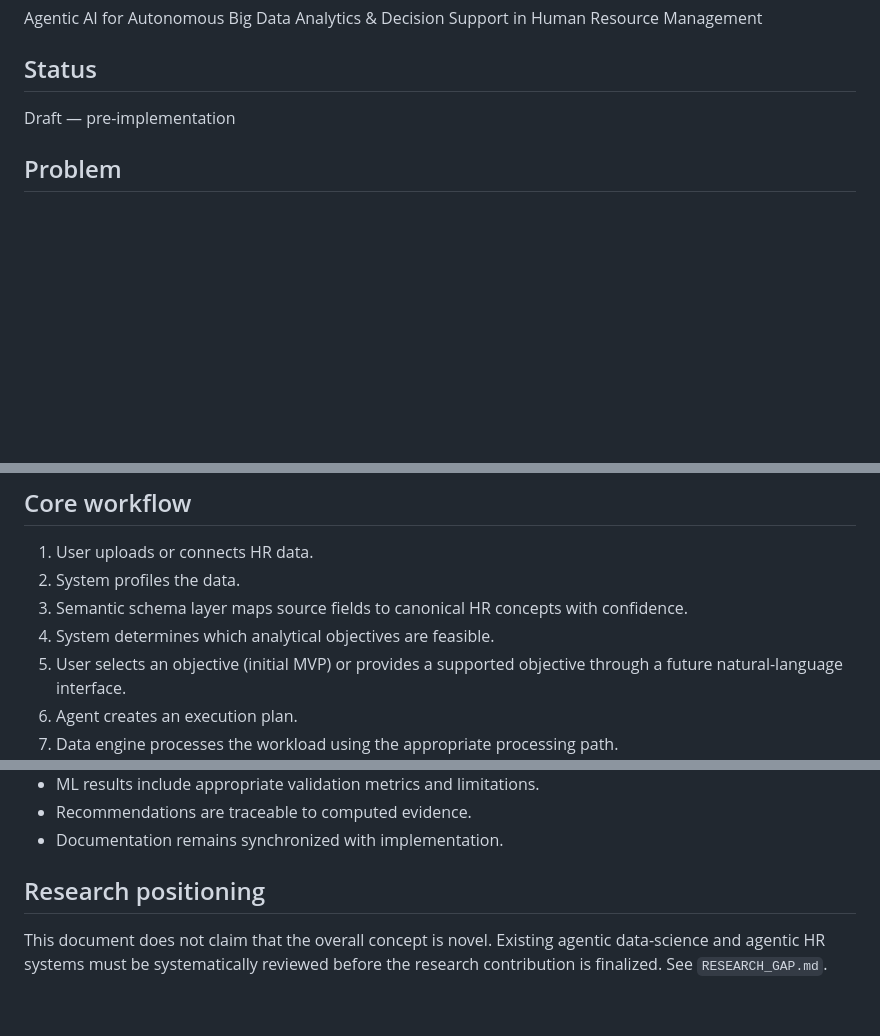
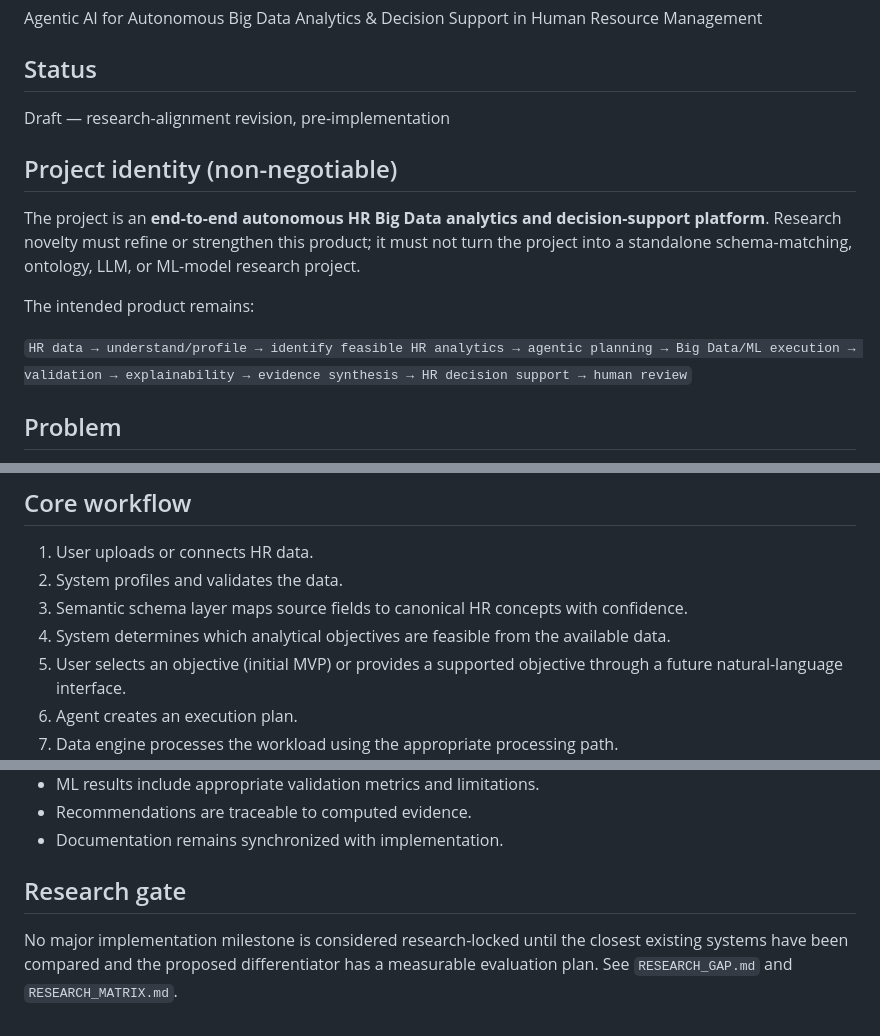
Before and after one commit to adithyahhegde/hr-agentic-big-data-analytics, a Markdown page: docs/PRD.md, 3 parts joined by grey strips. Drawn GitHub-style; blank space fills up the shorter version.

Commit message:
docs: align PRD with original product scope and research gate

```diff
--- a/docs/PRD.md
+++ b/docs/PRD.md
@@ -4,7 +4,14 @@
 Agentic AI for Autonomous Big Data Analytics & Decision Support in Human Resource Management
 
 ## Status
-Draft — pre-implementation
+Draft — research-alignment revision, pre-implementation
+
+## Project identity (non-negotiable)
+The project is an **end-to-end autonomous HR Big Data analytics and decision-support platform**. Research novelty must refine or strengthen this product; it must not turn the project into a standalone schema-matching, ontology, LLM, or ML-model research project.
+
+The intended product remains:
+
+`HR data → understand/profile → identify feasible HR analytics → agentic planning → Big Data/ML execution → validation → explainability → evidence synthesis → HR decision support → human review`
 
 ## Problem
 HR data is often fragmented across employee, attendance, performance, compensation, recruitment, training, and other sources. Conventional analytics workflows require an analyst to understand schemas, select an analytical method, prepare data, train/evaluate models, interpret results, and translate findings into HR actions.
@@ -19,9 +26,9 @@ Build a web-based HR analytics platform that can ingest heterogeneous HR data, u
 
 ## Core workflow
 1. User uploads or connects HR data.
-2. System profiles the data.
+2. System profiles and validates the data.
 3. Semantic schema layer maps source fields to canonical HR concepts with confidence.
-4. System determines which analytical objectives are feasible.
+4. System determines which analytical objectives are feasible from the available data.
 5. User selects an objective (initial MVP) or provides a supported objective through a future natural-language interface.
 6. Agent creates an execution plan.
 7. Data engine processes the workload using the appropriate processing path.
@@ -64,5 +76,5 @@ The system provides decision support, not final employment decisions. It must su
 - Recommendations are traceable to computed evidence.
 - Documentation remains synchronized with implementation.
 
-## Research positioning
-This document does not claim that the overall concept is novel. Existing agentic data-science and agentic HR systems must be systematically reviewed before the research contribution is finalized. See `RESEARCH_GAP.md`.
+## Research gate
+No major implementation milestone is considered research-locked until the closest existing systems have been compared and the proposed differentiator has a measurable evaluation plan. See `RESEARCH_GAP.md` and `RESEARCH_MATRIX.md`.
```
Also changed, not shown: other parts of docs/PRD.md (+5 -0 lines).
